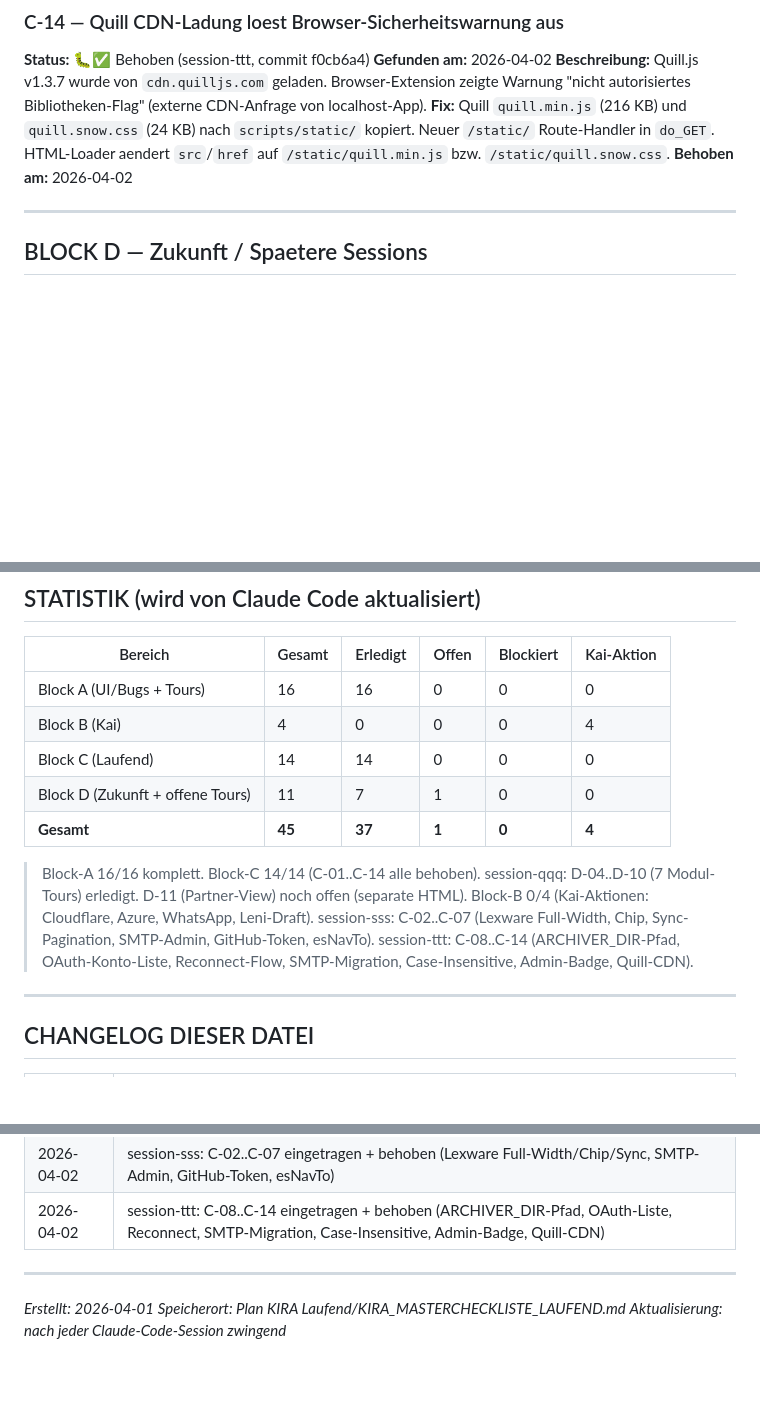
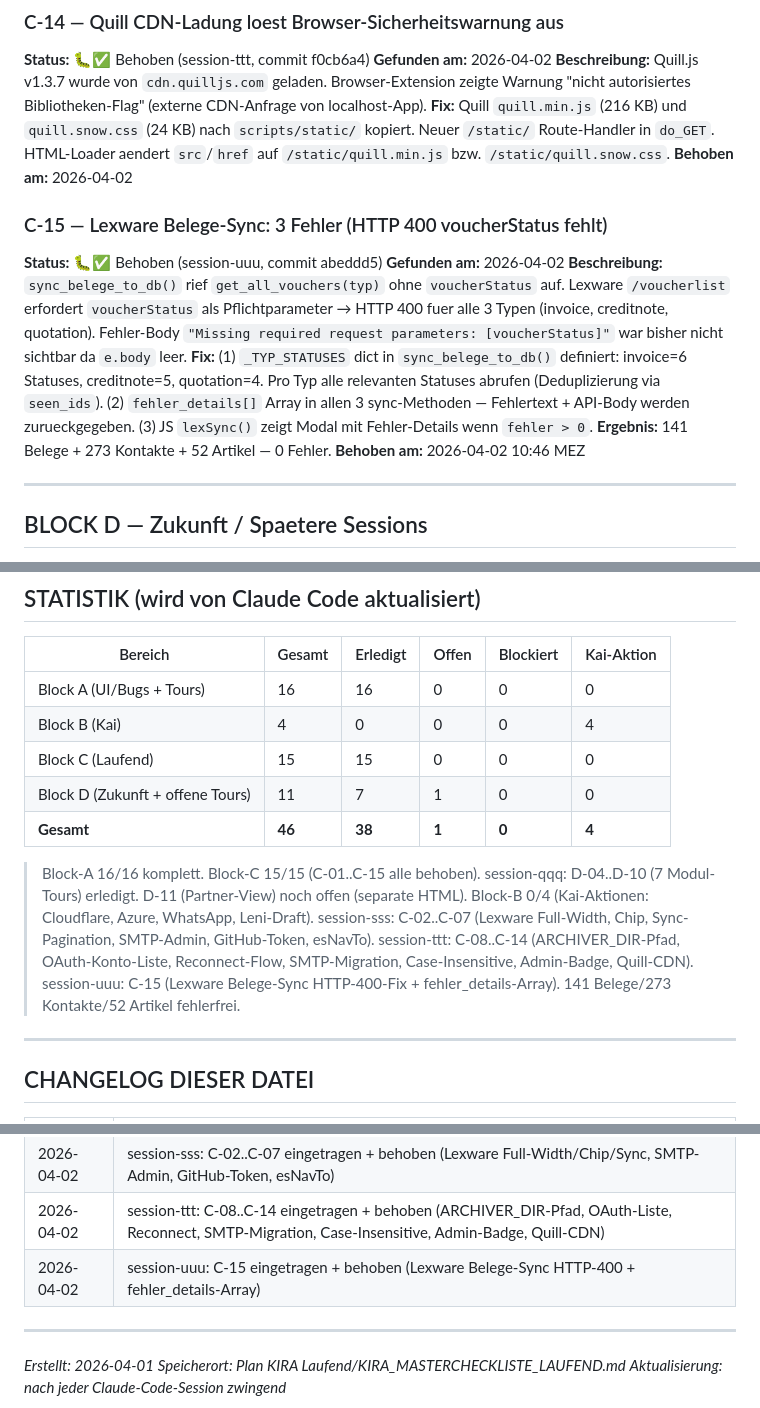
Before and after one commit to kaimarienfeld/kira-partner, a Markdown page: Plan KIRA Laufend/KIRA_MASTERCHECKLISTE_LAUFEND.md, 3 parts joined by grey strips. GitHub-like rendering; blank space fills up the shorter version.

Commit message:
chore(tracking): session-uuu Handoff + Mastercheckliste C-15
Belege-Sync Root-Cause dokumentiert + behoben. Block-C 15/15.

Co-Authored-By: Claude Sonnet 4.6 <noreply@anthropic.com>

```diff
--- a/Plan KIRA Laufend/KIRA_MASTERCHECKLISTE_LAUFEND.md
+++ b/Plan KIRA Laufend/KIRA_MASTERCHECKLISTE_LAUFEND.md
@@ -405,6 +405,20 @@
   auf `/static/quill.min.js` bzw. `/static/quill.snow.css`.
 **Behoben am:** 2026-04-02
 
+### C-15 — Lexware Belege-Sync: 3 Fehler (HTTP 400 voucherStatus fehlt)
+**Status:** 🐛✅ Behoben (session-uuu, commit abeddd5)
+**Gefunden am:** 2026-04-02
+**Beschreibung:** `sync_belege_to_db()` rief `get_all_vouchers(typ)` ohne `voucherStatus` auf.
+  Lexware `/voucherlist` erfordert `voucherStatus` als Pflichtparameter → HTTP 400 fuer alle 3 Typen
+  (invoice, creditnote, quotation). Fehler-Body `"Missing required request parameters: [voucherStatus]"`
+  war bisher nicht sichtbar da `e.body` leer.
+**Fix:** (1) `_TYP_STATUSES` dict in `sync_belege_to_db()` definiert: invoice=6 Statuses,
+  creditnote=5, quotation=4. Pro Typ alle relevanten Statuses abrufen (Deduplizierung via `seen_ids`).
+  (2) `fehler_details[]` Array in allen 3 sync-Methoden — Fehlertext + API-Body werden zurueckgegeben.
+  (3) JS `lexSync()` zeigt Modal mit Fehler-Details wenn `fehler > 0`.
+**Ergebnis:** 141 Belege + 273 Kontakte + 52 Artikel — 0 Fehler.
+**Behoben am:** 2026-04-02 10:46 MEZ
+
 ---
 
 ## BLOCK D — Zukunft / Spaetere Sessions
@@ -453,15 +467,16 @@
 |---------|--------|----------|-------|-----------|------------|
 | Block A (UI/Bugs + Tours) | 16 | 16 | 0 | 0 | 0 |
 | Block B (Kai) | 4 | 0 | 0 | 0 | 4 |
-| Block C (Laufend) | 14 | 14 | 0 | 0 | 0 |
+| Block C (Laufend) | 15 | 15 | 0 | 0 | 0 |
 | Block D (Zukunft + offene Tours) | 11 | 7 | 1 | 0 | 0 |
-| **Gesamt** | **45** | **37** | **1** | **0** | **4** |
+| **Gesamt** | **46** | **38** | **1** | **0** | **4** |
 
-> Block-A 16/16 komplett. Block-C 14/14 (C-01..C-14 alle behoben).
+> Block-A 16/16 komplett. Block-C 15/15 (C-01..C-15 alle behoben).
 > session-qqq: D-04..D-10 (7 Modul-Tours) erledigt. D-11 (Partner-View) noch offen (separate HTML).
 > Block-B 0/4 (Kai-Aktionen: Cloudflare, Azure, WhatsApp, Leni-Draft).
 > session-sss: C-02..C-07 (Lexware Full-Width, Chip, Sync-Pagination, SMTP-Admin, GitHub-Token, esNavTo).
 > session-ttt: C-08..C-14 (ARCHIVER_DIR-Pfad, OAuth-Konto-Liste, Reconnect-Flow, SMTP-Migration, Case-Insensitive, Admin-Badge, Quill-CDN).
+> session-uuu: C-15 (Lexware Belege-Sync HTTP-400-Fix + fehler_details-Array). 141 Belege/273 Kontakte/52 Artikel fehlerfrei.
 
 ---
 
@@ -480,6 +495,7 @@
 | 2026-04-01 | session-rrr: C-01 f-string ERR_EMPTY_RESPONSE Crash behoben (3 Tour-Button-Stellen) |
 | 2026-04-02 | session-sss: C-02..C-07 eingetragen + behoben (Lexware Full-Width/Chip/Sync, SMTP-Admin, GitHub-Token, esNavTo) |
 | 2026-04-02 | session-ttt: C-08..C-14 eingetragen + behoben (ARCHIVER_DIR-Pfad, OAuth-Liste, Reconnect, SMTP-Migration, Case-Insensitive, Admin-Badge, Quill-CDN) |
+| 2026-04-02 | session-uuu: C-15 eingetragen + behoben (Lexware Belege-Sync HTTP-400 + fehler_details-Array) |
 
 ---
 
```
